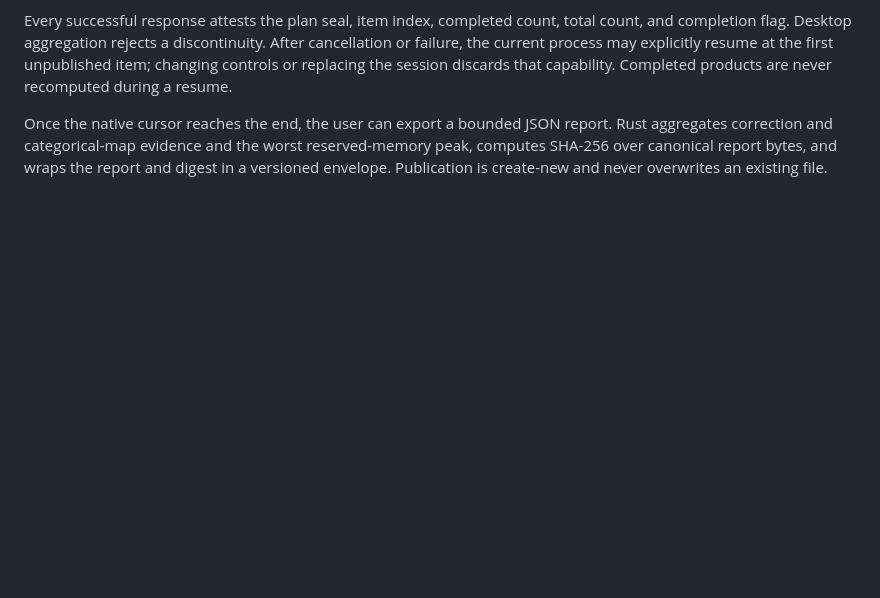
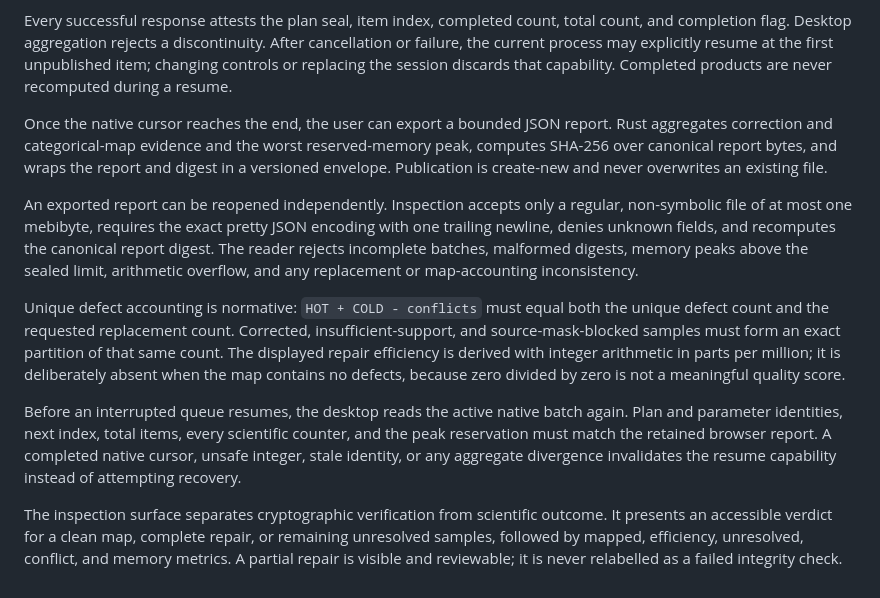
Before and after one commit to albedo83/AetherStack, a Markdown page: docs/DEFECT_CORRECTION_CONTRACT.md, the part around the change. GitHub-like rendering; blank space fills up the shorter version.

Commit message:
docs: specify verified defect report lifecycle

```diff
--- a/docs/DEFECT_CORRECTION_CONTRACT.md
+++ b/docs/DEFECT_CORRECTION_CONTRACT.md
@@ -127,3 +127,30 @@ report. Rust aggregates correction and categorical-map evidence and the worst
 reserved-memory peak, computes SHA-256 over canonical report bytes, and wraps
 the report and digest in a versioned envelope. Publication is create-new and
 never overwrites an existing file.
+
+An exported report can be reopened independently. Inspection accepts only a
+regular, non-symbolic file of at most one mebibyte, requires the exact pretty
+JSON encoding with one trailing newline, denies unknown fields, and recomputes
+the canonical report digest. The reader rejects incomplete batches, malformed
+digests, memory peaks above the sealed limit, arithmetic overflow, and any
+replacement or map-accounting inconsistency.
+
+Unique defect accounting is normative: `HOT + COLD - conflicts` must equal both
+the unique defect count and the requested replacement count. Corrected,
+insufficient-support, and source-mask-blocked samples must form an exact
+partition of that same count. The displayed repair efficiency is derived with
+integer arithmetic in parts per million; it is deliberately absent when the
+map contains no defects, because zero divided by zero is not a meaningful
+quality score.
+
+Before an interrupted queue resumes, the desktop reads the active native batch
+again. Plan and parameter identities, next index, total items, every scientific
+counter, and the peak reservation must match the retained browser report. A
+completed native cursor, unsafe integer, stale identity, or any aggregate
+divergence invalidates the resume capability instead of attempting recovery.
+
+The inspection surface separates cryptographic verification from scientific
+outcome. It presents an accessible verdict for a clean map, complete repair, or
+remaining unresolved samples, followed by mapped, efficiency, unresolved,
+conflict, and memory metrics. A partial repair is visible and reviewable; it is
+never relabelled as a failed integrity check.
```
Also changed, not shown: docs/IMPLEMENTATION_PLAN.md (+20 -0 lines), docs/WBPP_FEATURE_INVENTORY.md (+1 -1 lines).
